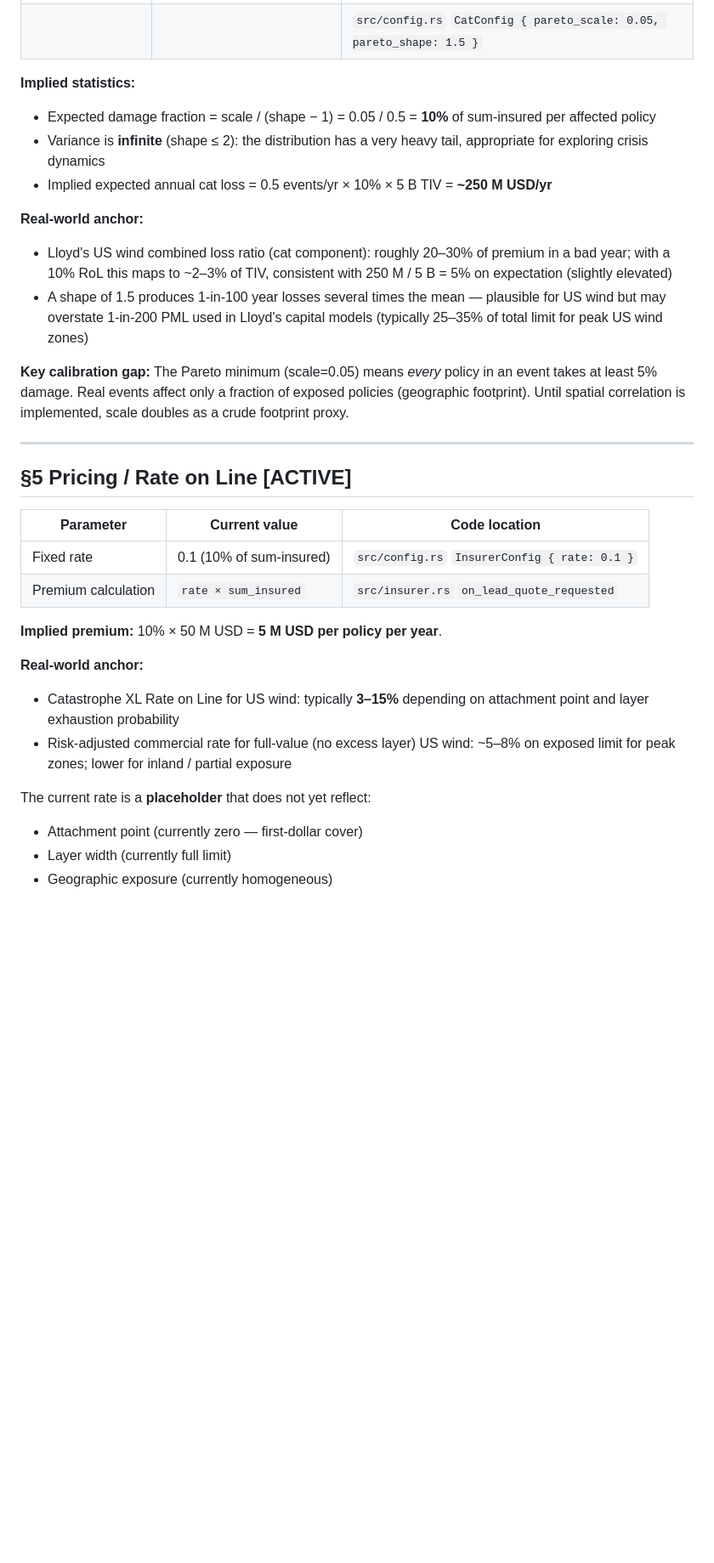
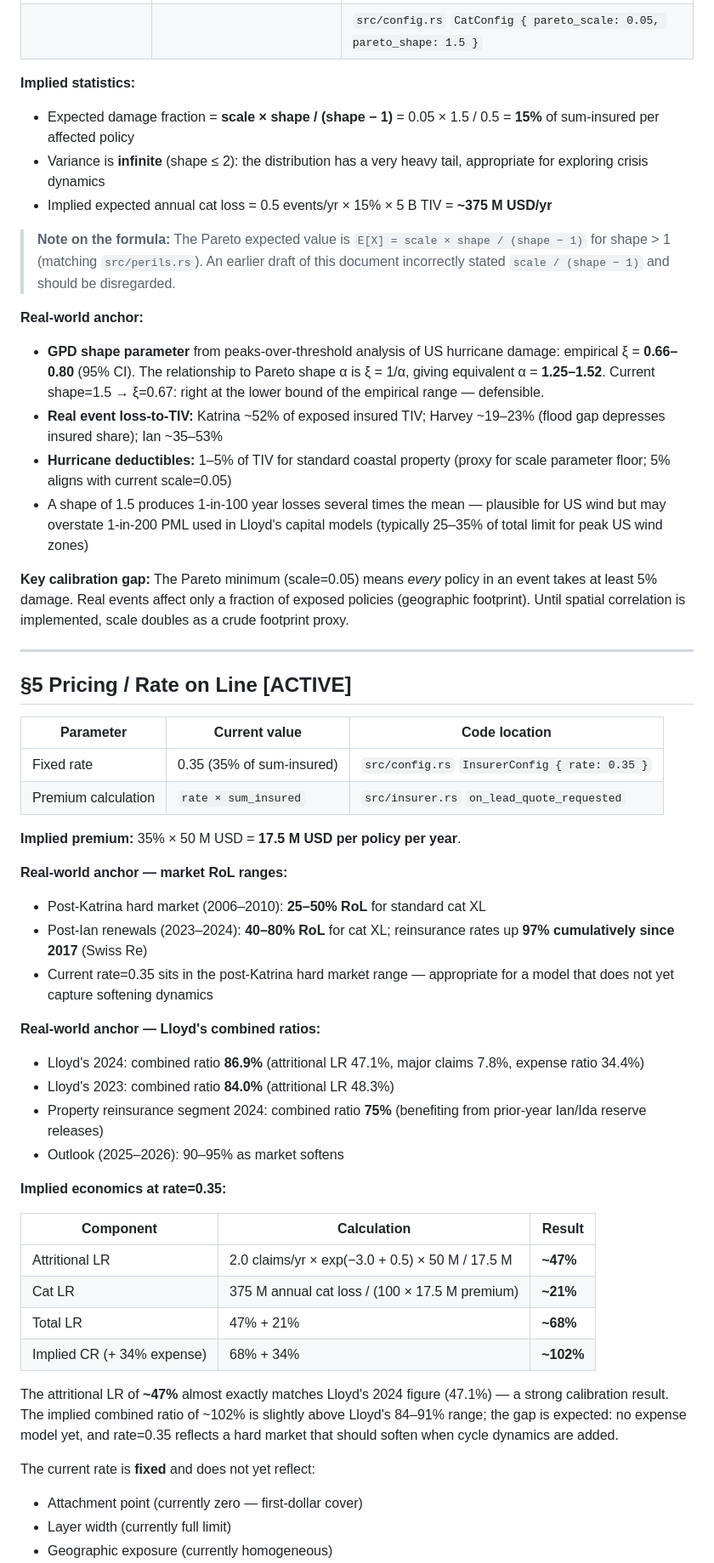
Before and after one commit to samthorold/rins, a Markdown page: docs/calibration.md, the part around one of its changes. Shown at 85% size. Drawn GitHub-style; blank space fills up the shorter version.

Commit message:
docs: sharpen calibration.md with researched anchors and fix math error
- §1: cite Cabral et al. (2024) JASSS Lloyd's ABM paper as prior work
- §2: update TIV anchor text to reflect current rate=0.35
- §3: add specific NOAA figures (1.7/yr all landfalls, 0.6/yr Cat 3+,
  67 events >$1B since 1980) and Swiss Re sigma 2025 context
- §4: fix Pareto expected value formula — E[df] = scale × shape /
  (shape − 1) = 15%, not 10%; correct implied annual cat loss to ~375M;
  add GPD empirical shape range (ξ=0.66–0.80 → α=1.25–1.52) and
  real-event loss-to-TIV anchors (Katrina 52%, Harvey 19–23%, Ian 35–53%)
- §5: update rate to 0.35 (was stale at 0.1); add Lloyd's CR data
  (86.9% 2024, 84.0% 2023); add post-Katrina/Ian RoL ranges; add
  implied-economics table showing attritional LR ~47% (matches Lloyd's
  47.1% — strong calibration result)
- §6: add attritional LR target (45–50%) and Lloyd's combined ratio
  target (84–95%); update cat loss and RoL target ranges

Co-Authored-By: Claude Sonnet 4.6 <noreply@anthropic.com>

```diff
--- a/docs/calibration.md
+++ b/docs/calibration.md
@@ -57,12 +60,16 @@ A rate of 0.5/yr sits in the middle of the plausible range for meaningful cat ev
 
 **Implied statistics:**
 
-- Expected damage fraction = scale / (shape − 1) = 0.05 / 0.5 = **10%** of sum-insured per affected policy
+- Expected damage fraction = **scale × shape / (shape − 1)** = 0.05 × 1.5 / 0.5 = **15%** of sum-insured per affected policy
 - Variance is **infinite** (shape ≤ 2): the distribution has a very heavy tail, appropriate for exploring crisis dynamics
-- Implied expected annual cat loss = 0.5 events/yr × 10% × 5 B TIV = **~250 M USD/yr**
+- Implied expected annual cat loss = 0.5 events/yr × 15% × 5 B TIV = **~375 M USD/yr**
+
+> **Note on the formula:** The Pareto expected value is `E[X] = scale × shape / (shape − 1)` for shape > 1 (matching `src/perils.rs`). An earlier draft of this document incorrectly stated `scale / (shape − 1)` and should be disregarded.
 
 **Real-world anchor:**
-- Lloyd's US wind combined loss ratio (cat component): roughly 20–30% of premium in a bad year; with a 10% RoL this maps to ~2–3% of TIV, consistent with 250 M / 5 B = 5% on expectation (slightly elevated)
+- **GPD shape parameter** from peaks-over-threshold analysis of US hurricane damage: empirical ξ = **0.66–0.80** (95% CI). The relationship to Pareto shape α is ξ = 1/α, giving equivalent α = **1.25–1.52**. Current shape=1.5 → ξ=0.67: right at the lower bound of the empirical range — defensible.
+- **Real event loss-to-TIV:** Katrina ~52% of exposed insured TIV; Harvey ~19–23% (flood gap depresses insured share); Ian ~35–53%
+- **Hurricane deductibles:** 1–5% of TIV for standard coastal property (proxy for scale parameter floor; 5% aligns with current scale=0.05)
 - A shape of 1.5 produces 1-in-100 year losses several times the mean — plausible for US wind but may overstate 1-in-200 PML used in Lloyd's capital models (typically 25–35% of total limit for peak US wind zones)
 
 **Key calibration gap:** The Pareto minimum (scale=0.05) means *every* policy in an event takes at least 5% damage. Real events affect only a fraction of exposed policies (geographic footprint). Until spatial correlation is implemented, scale doubles as a crude footprint proxy.
@@ -73,16 +80,34 @@ A rate of 0.5/yr sits in the middle of the plausible range for meaningful cat ev
 
 | Parameter | Current value | Code location |
 |-----------|--------------|---------------|
-| Fixed rate | 0.1 (10% of sum-insured) | `src/config.rs` `InsurerConfig { rate: 0.1 }` |
+| Fixed rate | 0.35 (35% of sum-insured) | `src/config.rs` `InsurerConfig { rate: 0.35 }` |
 | Premium calculation | `rate × sum_insured` | `src/insurer.rs` `on_lead_quote_requested` |
 
-**Implied premium:** 10% × 50 M USD = **5 M USD per policy per year**.
+**Implied premium:** 35% × 50 M USD = **17.5 M USD per policy per year**.
 
-**Real-world anchor:**
-- Catastrophe XL Rate on Line for US wind: typically **3–15%** depending on attachment point and layer exhaustion probability
-- Risk-adjusted commercial rate for full-value (no excess layer) US wind: ~5–8% on exposed limit for peak zones; lower for inland / partial exposure
+**Real-world anchor — market RoL ranges:**
+- Post-Katrina hard market (2006–2010): **25–50% RoL** for standard cat XL
+- Post-Ian renewals (2023–2024): **40–80% RoL** for cat XL; reinsurance rates up **97% cumulatively since 2017** (Swiss Re)
+- Current rate=0.35 sits in the post-Katrina hard market range — appropriate for a model that does not yet capture softening dynamics
 
-The current rate is a **placeholder** that does not yet reflect:
+**Real-world anchor — Lloyd's combined ratios:**
+- Lloyd's 2024: combined ratio **86.9%** (attritional LR 47.1%, major claims 7.8%, expense ratio 34.4%)
+- Lloyd's 2023: combined ratio **84.0%** (attritional LR 48.3%)
+- Property reinsurance segment 2024: combined ratio **75%** (benefiting from prior-year Ian/Ida reserve releases)
+- Outlook (2025–2026): 90–95% as market softens
+
+**Implied economics at rate=0.35:**
+
+| Component | Calculation | Result |
+|-----------|------------|--------|
+| Attritional LR | 2.0 claims/yr × exp(−3.0 + 0.5) × 50 M / 17.5 M | **~47%** |
+| Cat LR | 375 M annual cat loss / (100 × 17.5 M premium) | **~21%** |
+| Total LR | 47% + 21% | **~68%** |
+| Implied CR (+ 34% expense) | 68% + 34% | **~102%** |
+
+The attritional LR of **~47%** almost exactly matches Lloyd's 2024 figure (47.1%) — a strong calibration result. The implied combined ratio of ~102% is slightly above Lloyd's 84–91% range; the gap is expected: no expense model yet, and rate=0.35 reflects a hard market that should soften when cycle dynamics are added.
+
+The current rate is **fixed** and does not yet reflect:
 - Attachment point (currently zero — first-dollar cover)
 - Layer width (currently full limit)
 - Geographic exposure (currently homogeneous)
```
Also changed, not shown: other parts of docs/calibration.md (+14 -9 lines).
